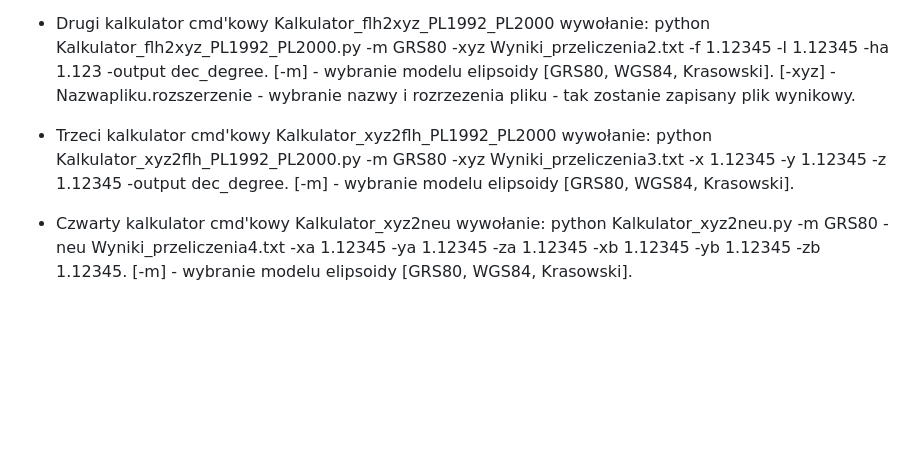
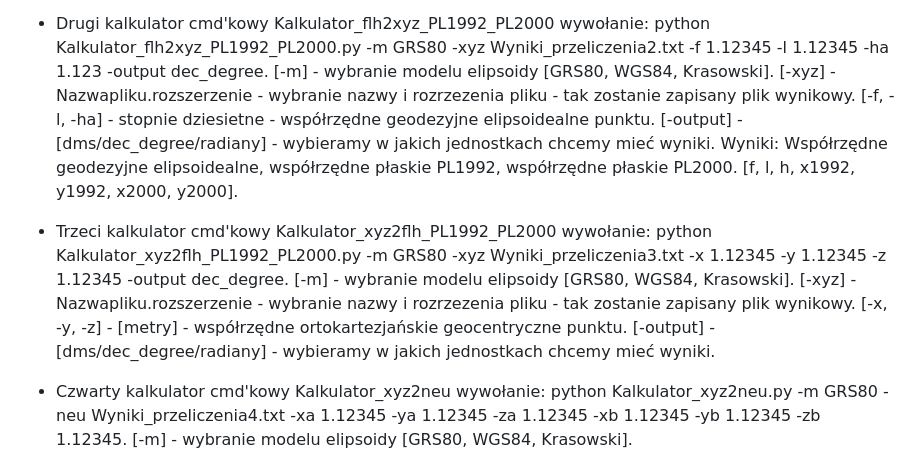
Before and after one commit to Sawoboh/Informatyka_Projek_1, a Markdown page: README.md, the part around the change. Drawn GitHub-style; blank space fills up the shorter version.

```diff
--- a/README.md
+++ b/README.md
@@ -23,9 +23,15 @@ Wyniki: Współrzędne topocentryczne [n, e, u].
 - Drugi kalkulator cmd'kowy Kalkulator_flh2xyz_PL1992_PL2000 wywołanie: python Kalkulator_flh2xyz_PL1992_PL2000.py -m GRS80 -xyz Wyniki_przeliczenia2.txt -f 1.12345 -l 1.12345 -ha 1.123 -output dec_degree.
 [-m] - wybranie modelu elipsoidy [GRS80, WGS84, Krasowski].
 [-xyz] - Nazwapliku.rozszerzenie - wybranie nazwy i rozrzezenia pliku - tak zostanie zapisany plik wynikowy.
+[-f, -l, -ha] - stopnie dziesietne - współrzędne geodezyjne elipsoidealne punktu.
+[-output] - [dms/dec_degree/radiany] - wybieramy w jakich jednostkach chcemy mieć wyniki.
+Wyniki: Współrzędne geodezyjne elipsoidealne, współrzędne płaskie PL1992, współrzędne płaskie PL2000. [f, l, h, x1992, y1992, x2000, y2000].
 
 - Trzeci kalkulator cmd'kowy Kalkulator_xyz2flh_PL1992_PL2000 wywołanie: python Kalkulator_xyz2flh_PL1992_PL2000.py -m GRS80 -xyz Wyniki_przeliczenia3.txt -x 1.12345 -y 1.12345 -z 1.12345 -output dec_degree.
 [-m] - wybranie modelu elipsoidy [GRS80, WGS84, Krasowski].
+[-xyz] - Nazwapliku.rozszerzenie - wybranie nazwy i rozrzezenia pliku - tak zostanie zapisany plik wynikowy.
+[-x, -y, -z] - [metry] - współrzędne ortokartezjańskie geocentryczne punktu.
+[-output] - [dms/dec_degree/radiany] - wybieramy w jakich jednostkach chcemy mieć wyniki.
 
 - Czwarty kalkulator cmd'kowy Kalkulator_xyz2neu wywołanie: python Kalkulator_xyz2neu.py -m GRS80 -neu Wyniki_przeliczenia4.txt -xa 1.12345 -ya 1.12345 -za 1.12345 -xb 1.12345 -yb 1.12345 -zb 1.12345.
 [-m] - wybranie modelu elipsoidy [GRS80, WGS84, Krasowski].
```
